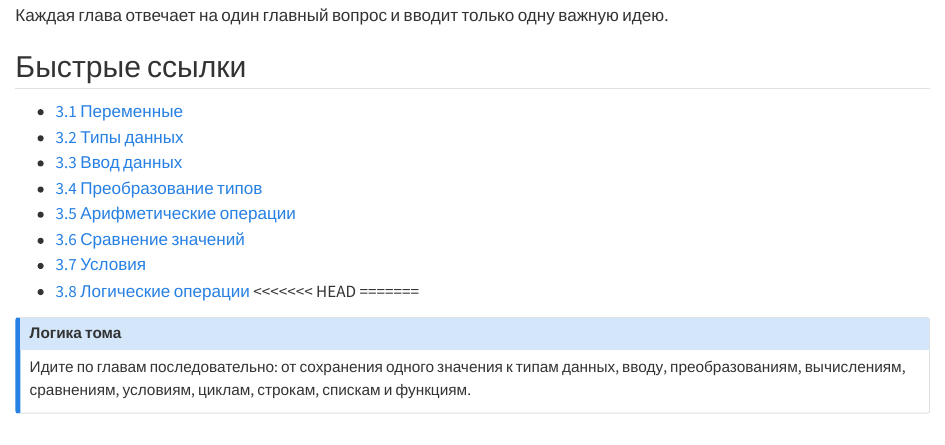
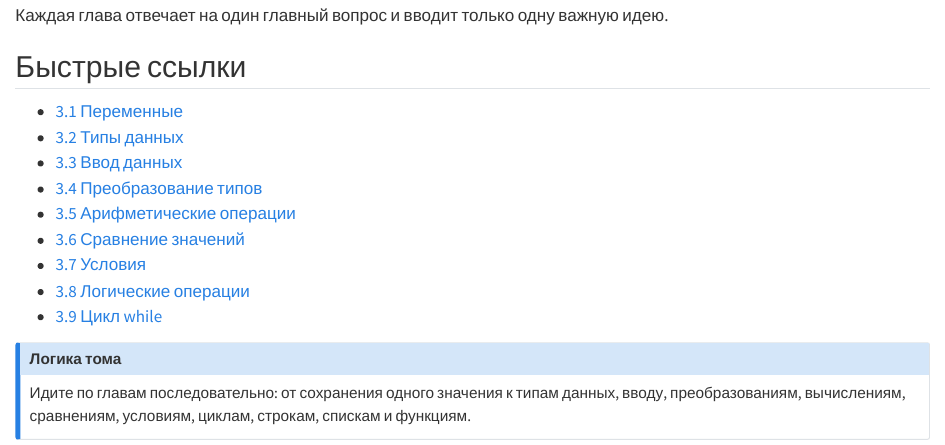
Before and after one commit to FilippovVladislav/python-developer, a Quarto document (book/tom-02-python-basics.qmd): the page in a window 1100 px wide, from 130 px down. Rendered offline with R 4.5, knitr and Pandoc in place of Quarto, with nearby package versions.

Commit message:
Merge branch 'main' of github.com:FilippovVladislav/python-developer

```diff
--- a/_quarto.yml
+++ b/_quarto.yml
@@ -39,11 +39,8 @@ book:
         - book/chapters/13-comparisons.qmd
         - book/chapters/14-conditions.qmd
         - book/chapters/15-boolean-logic.qmd
-<<<<<<< HEAD
         - book/chapters/16-while-loop.qmd
-=======
         #- book/chapters/16-while-loop.qmd
->>>>>>> ad4257896bce959fef813053f542bd3515796055
         #- book/chapters/17-for-loop.qmd
         #- book/chapters/18-strings.qmd
         #- book/chapters/19-lists.qmd
--- a/book/tom-02-python-basics.qmd
+++ b/book/tom-02-python-basics.qmd
@@ -14,11 +14,6 @@
 - [3.6 Сравнение значений](chapters/13-comparisons.qmd)
 - [3.7 Условия](chapters/14-conditions.qmd)
 - [3.8 Логические операции](chapters/15-boolean-logic.qmd)
-<<<<<<< HEAD
-=======
-
-<!--
->>>>>>> ad4257896bce959fef813053f542bd3515796055
 - [3.9 Цикл while](chapters/16-while-loop.qmd)
 
 <!--
```
